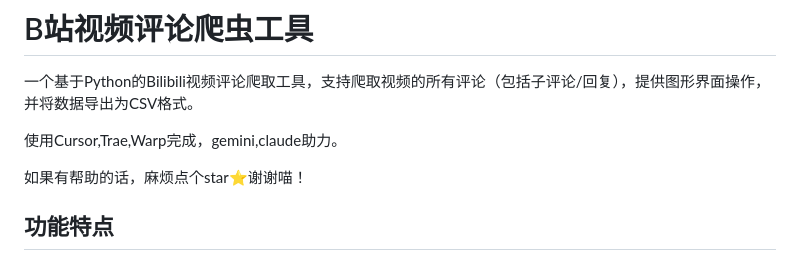
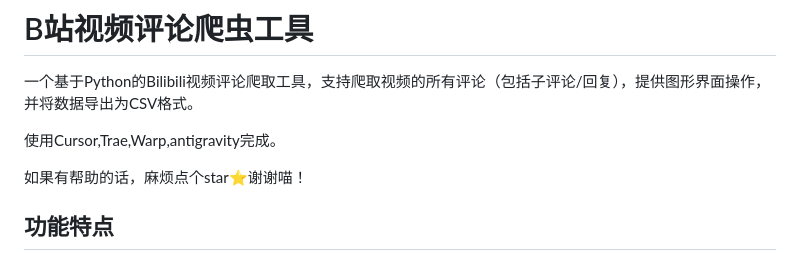
Before and after one commit to Yi-luo-hua/BilibiliCommentsCrawler, a Markdown page: README.md, the part around the change. Drawn GitHub-style.

Commit message:
Update README with new tool features
Updated the tool description to include 'antigravity'.

```diff
--- a/README.md
+++ b/README.md
@@ -2,7 +2,7 @@
 
 一个基于Python的Bilibili视频评论爬取工具，支持爬取视频的所有评论（包括子评论/回复），提供图形界面操作，并将数据导出为CSV格式。
 
-使用Cursor,Trae,Warp完成，gemini,claude助力。
+使用Cursor,Trae,Warp,antigravity完成。
 
 如果有帮助的话，麻烦点个star⭐️谢谢喵！
 
```
